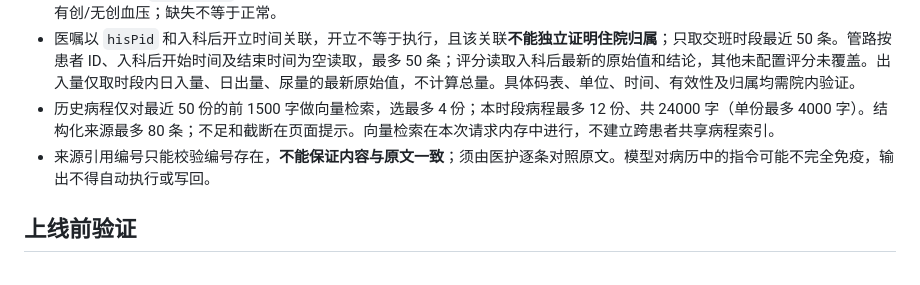
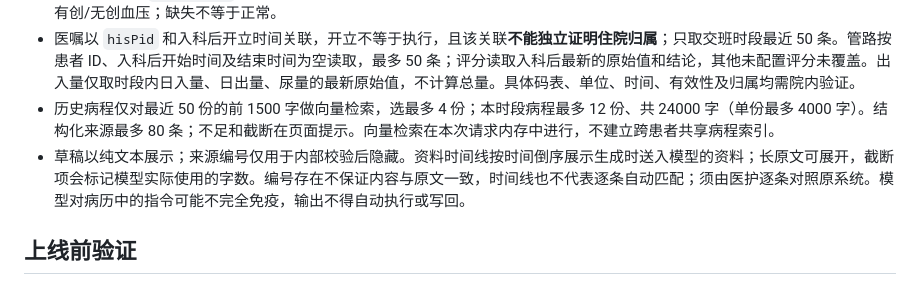
Before and after one commit to QS1314520ZHOU/patient_card, a Markdown page: docs/AI交班部署说明.md, the part around the change. GitHub-like rendering.

Commit message:
feat: improve handover draft and timeline

```diff
--- a/docs/AI交班部署说明.md
+++ b/docs/AI交班部署说明.md
@@ -41,7 +41,7 @@ handover:
 - 体征读取床旁 `valid=true` 的最新值，超过 4 小时仅作过期提示（不是临床安全阈值）。当前仅覆盖心率、体温、呼吸、血氧、有创/无创血压；缺失不等于正常。
 - 医嘱以 `hisPid` 和入科后开立时间关联，开立不等于执行，且该关联**不能独立证明住院归属**；只取交班时段最近 50 条。管路按患者 ID、入科后开始时间及结束时间为空读取，最多 50 条；评分读取入科后最新的原始值和结论，其他未配置评分未覆盖。出入量仅取时段内日入量、日出量、尿量的最新原始值，不计算总量。具体码表、单位、时间、有效性及归属均需院内验证。
 - 历史病程仅对最近 50 份的前 1500 字做向量检索，选最多 4 份；本时段病程最多 12 份、共 24000 字（单份最多 4000 字）。结构化来源最多 80 条；不足和截断在页面提示。向量检索在本次请求内存中进行，不建立跨患者共享病程索引。
-- 来源引用编号只能校验编号存在，**不能保证内容与原文一致**；须由医护逐条对照原文。模型对病历中的指令可能不完全免疫，输出不得自动执行或写回。
+- 草稿以纯文本展示；来源编号仅用于内部校验后隐藏。资料时间线按时间倒序展示生成时送入模型的资料；长原文可展开，截断项会标记模型实际使用的字数。编号存在不保证内容与原文一致，时间线也不代表逐条自动匹配；须由医护逐条对照原系统。模型对病历中的指令可能不完全免疫，输出不得自动执行或写回。
 
 ## 上线前验证
 
```
